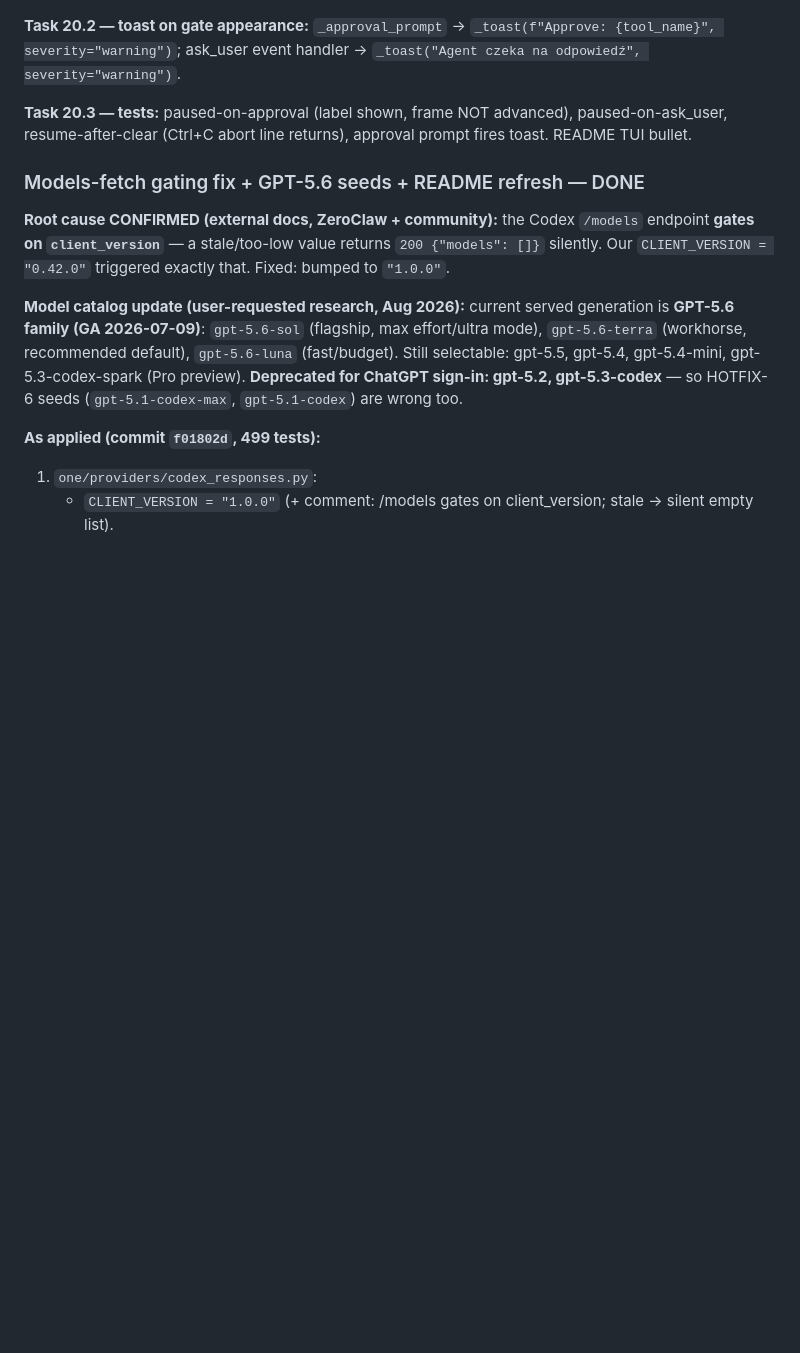
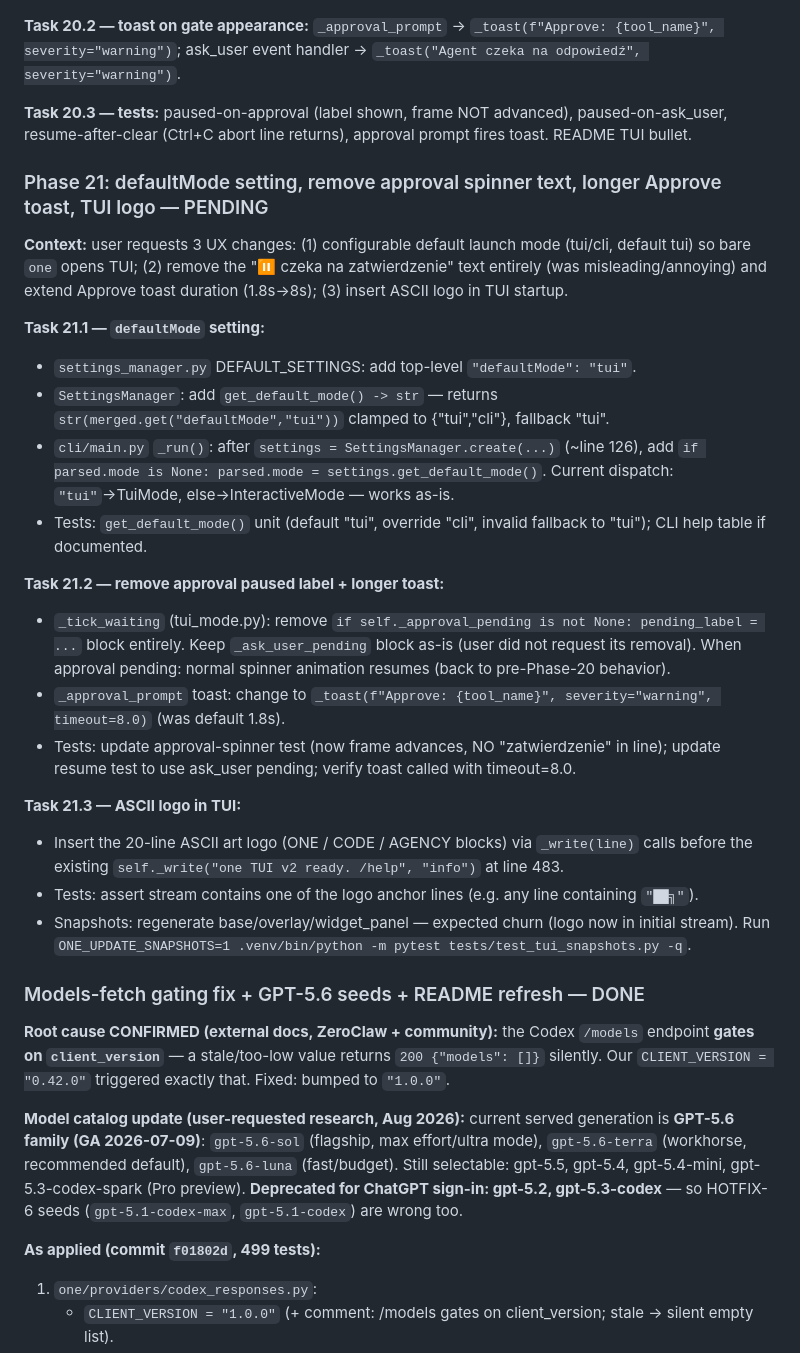
Before and after one commit to noxgle/one, a Markdown page: todo.md, the part around the change. Rendered like a GitHub page; blank space fills up the shorter version.

Commit message:
todo: phase 21 plan (defaultMode, logo, approval UX)

```diff
--- a/todo.md
+++ b/todo.md
@@ -1140,6 +1140,26 @@ The model nests `path` INSIDE the edit dict instead of passing it top-level. The
 
 **Task 20.3 — tests:** paused-on-approval (label shown, frame NOT advanced), paused-on-ask_user, resume-after-clear (Ctrl+C abort line returns), approval prompt fires toast. README TUI bullet.
 
+### Phase 21: defaultMode setting, remove approval spinner text, longer Approve toast, TUI logo — PENDING
+
+**Context:** user requests 3 UX changes: (1) configurable default launch mode (tui/cli, default tui) so bare `one` opens TUI; (2) remove the "⏸ czeka na zatwierdzenie" text entirely (was misleading/annoying) and extend Approve toast duration (1.8s→8s); (3) insert ASCII logo in TUI startup.
+
+**Task 21.1 — `defaultMode` setting:**
+- `settings_manager.py` DEFAULT_SETTINGS: add top-level `"defaultMode": "tui"`.
+- `SettingsManager`: add `get_default_mode() -> str` — returns `str(merged.get("defaultMode","tui"))` clamped to {"tui","cli"}, fallback "tui".
+- `cli/main.py` `_run()`: after `settings = SettingsManager.create(...)` (~line 126), add `if parsed.mode is None: parsed.mode = settings.get_default_mode()`. Current dispatch: `"tui"`→TuiMode, else→InteractiveMode — works as-is.
+- Tests: `get_default_mode()` unit (default "tui", override "cli", invalid fallback to "tui"); CLI help table if documented.
+
+**Task 21.2 — remove approval paused label + longer toast:**
+- `_tick_waiting` (tui_mode.py): remove `if self._approval_pending is not None: pending_label = ...` block entirely. Keep `_ask_user_pending` block as-is (user did not request its removal). When approval pending: normal spinner animation resumes (back to pre-Phase-20 behavior).
+- `_approval_prompt` toast: change to `_toast(f"Approve: {tool_name}", severity="warning", timeout=8.0)` (was default 1.8s).
+- Tests: update approval-spinner test (now frame advances, NO "zatwierdzenie" in line); update resume test to use ask_user pending; verify toast called with timeout=8.0.
+
+**Task 21.3 — ASCII logo in TUI:**
+- Insert the 20-line ASCII art logo (ONE / CODE / AGENCY blocks) via `_write(line)` calls before the existing `self._write("one TUI v2 ready. /help", "info")` at line 483.
+- Tests: assert stream contains one of the logo anchor lines (e.g. any line containing `"██╗"`).
+- Snapshots: regenerate base/overlay/widget_panel — expected churn (logo now in initial stream). Run `ONE_UPDATE_SNAPSHOTS=1 .venv/bin/python -m pytest tests/test_tui_snapshots.py -q`.
+
 ### Models-fetch gating fix + GPT-5.6 seeds + README refresh — DONE
 
 **Root cause CONFIRMED (external docs, ZeroClaw + community):** the Codex `/models` endpoint **gates on `client_version`** — a stale/too-low value returns `200 {"models": []}` silently. Our `CLIENT_VERSION = "0.42.0"` triggered exactly that. Fixed: bumped to `"1.0.0"`.
```
